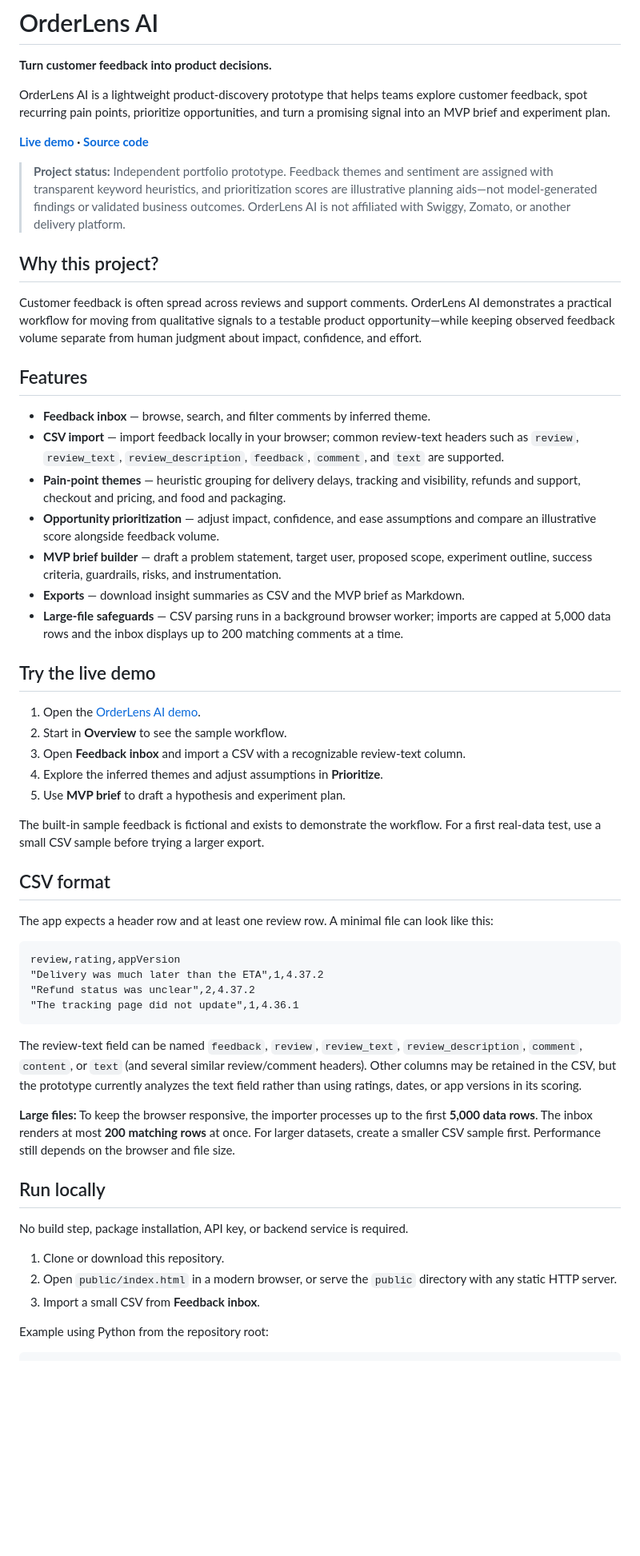
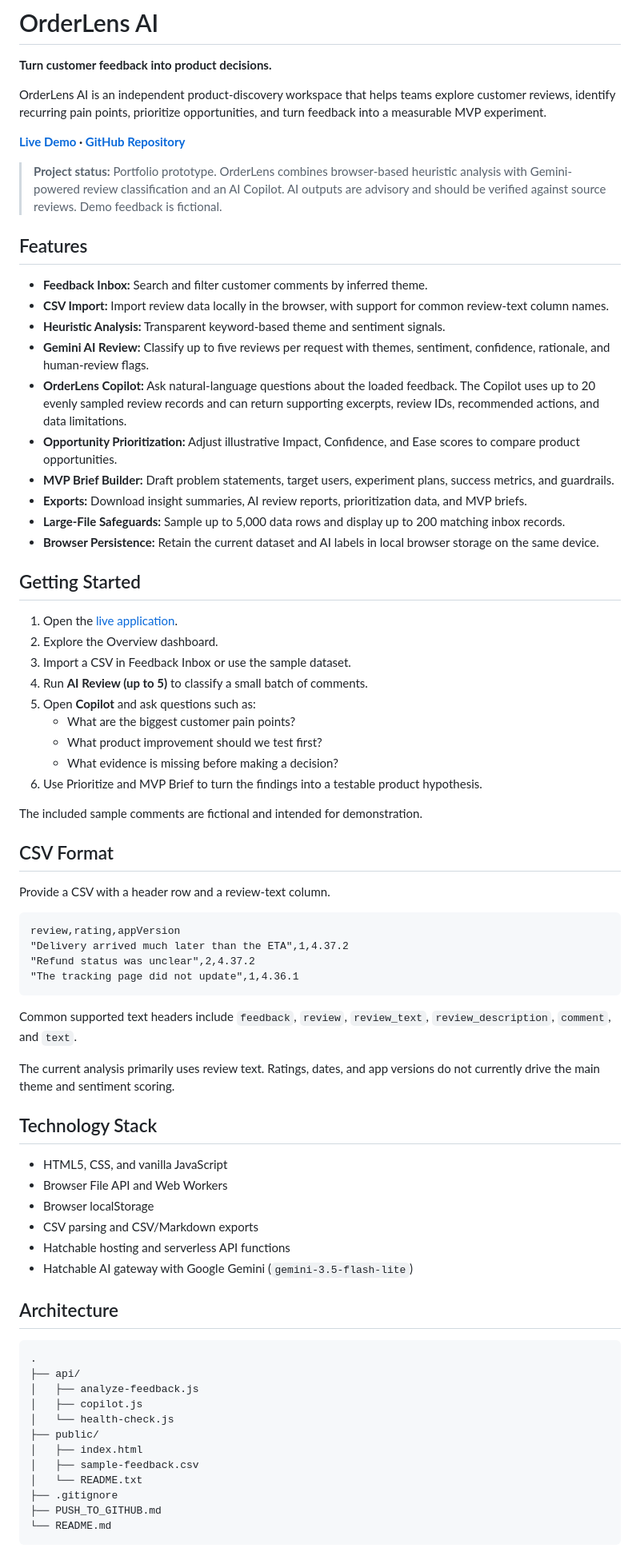
Before and after one commit to Suhaniverma2004/orderlens-ai, a Markdown page: README.md, the part around one of its changes. Shown at 80% size. Drawn GitHub-style; blank space fills up the shorter version.

Commit message:
Revise README for clarity and detail
Updated the README to clarify project features, improve descriptions, and enhance instructions for using the application.

````diff
--- a/README.md
+++ b/README.md
@@ -2,57 +2,77 @@
 
 **Turn customer feedback into product decisions.**
 
-OrderLens AI is a lightweight product-discovery prototype that helps teams explore customer feedback, spot recurring pain points, prioritize opportunities, and turn a promising signal into an MVP brief and experiment plan.
+OrderLens AI is an independent product-discovery workspace that helps teams explore customer reviews, identify recurring pain points, prioritize opportunities, and turn feedback into a measurable MVP experiment.
 
-**[Live demo](https://orderlens-ai.hatchable.site) · [Source code](https://github.com/Suhaniverma2004/orderlens-ai)**
+**[Live Demo](https://orderlens-ai.hatchable.site) · [GitHub Repository](https://github.com/Suhaniverma2004/orderlens-ai)**
 
-> **Project status:** Independent portfolio prototype. Feedback themes and sentiment are assigned with transparent keyword heuristics, and prioritization scores are illustrative planning aids—not model-generated findings or validated business outcomes. OrderLens AI is not affiliated with Swiggy, Zomato, or another delivery platform.
-
-## Why this project?
-
-Customer feedback is often spread across reviews and support comments. OrderLens AI demonstrates a practical workflow for moving from qualitative signals to a testable product opportunity—while keeping observed feedback volume separate from human judgment about impact, confidence, and effort.
+> **Project status:** Portfolio prototype. OrderLens combines browser-based heuristic analysis with Gemini-powered review classification and an AI Copilot. AI outputs are advisory and should be verified against source reviews. Demo feedback is fictional.
 
 ## Features
 
-- **Feedback inbox** — browse, search, and filter comments by inferred theme.
-- **CSV import** — import feedback locally in your browser; common review-text headers such as `review`, `review_text`, `review_description`, `feedback`, `comment`, and `text` are supported.
-- **Pain-point themes** — heuristic grouping for delivery delays, tracking and visibility, refunds and support, checkout and pricing, and food and packaging.
-- **Opportunity prioritization** — adjust impact, confidence, and ease assumptions and compare an illustrative score alongside feedback volume.
-- **MVP brief builder** — draft a problem statement, target user, proposed scope, experiment outline, success criteria, guardrails, risks, and instrumentation.
-- **Exports** — download insight summaries as CSV and the MVP brief as Markdown.
-- **Large-file safeguards** — CSV parsing runs in a background browser worker; imports are capped at 5,000 data rows and the inbox displays up to 200 matching comments at a time.
+- **Feedback Inbox:** Search and filter customer comments by inferred theme.
+- **CSV Import:** Import review data locally in the browser, with support for common review-text column names.
+- **Heuristic Analysis:** Transparent keyword-based theme and sentiment signals.
+- **Gemini AI Review:** Classify up to five reviews per request with themes, sentiment, confidence, rationale, and human-review flags.
+- **OrderLens Copilot:** Ask natural-language questions about the loaded feedback. The Copilot uses up to 20 evenly sampled review records and can return supporting excerpts, review IDs, recommended actions, and data limitations.
+- **Opportunity Prioritization:** Adjust illustrative Impact, Confidence, and Ease scores to compare product opportunities.
+- **MVP Brief Builder:** Draft problem statements, target users, experiment plans, success metrics, and guardrails.
+- **Exports:** Download insight summaries, AI review reports, prioritization data, and MVP briefs.
+- **Large-File Safeguards:** Sample up to 5,000 data rows and display up to 200 matching inbox records.
+- **Browser Persistence:** Retain the current dataset and AI labels in local browser storage on the same device.
 
-## Try the live demo
+## Getting Started
 
-1. Open the [OrderLens AI demo](https://orderlens-ai.hatchable.site).
-2. Start in **Overview** to see the sample workflow.
-3. Open **Feedback inbox** and import a CSV with a recognizable review-text column.
-4. Explore the inferred themes and adjust assumptions in **Prioritize**.
-5. Use **MVP brief** to draft a hypothesis and experiment plan.
+1. Open the [live application](https://orderlens-ai.hatchable.site).
+2. Explore the Overview dashboard.
+3. Import a CSV in Feedback Inbox or use the sample dataset.
+4. Run **AI Review (up to 5)** to classify a small batch of comments.
+5. Open **Copilot** and ask questions such as:
+   - What are the biggest customer pain points?
+   - What product improvement should we test first?
+   - What evidence is missing before making a decision?
+6. Use Prioritize and MVP Brief to turn the findings into a testable product hypothesis.
 
-The built-in sample feedback is fictional and exists to demonstrate the workflow. For a first real-data test, use a small CSV sample before trying a larger export.
+The included sample comments are fictional and intended for demonstration.
 
-## CSV format
+## CSV Format
 
-The app expects a header row and at least one review row. A minimal file can look like this:
+Provide a CSV with a header row and a review-text column.
 
 ```csv
 review,rating,appVersion
-"Delivery was much later than the ETA",1,4.37.2
+"Delivery arrived much later than the ETA",1,4.37.2
 "Refund status was unclear",2,4.37.2
 "The tracking page did not update",1,4.36.1
 ```
 
-The review-text field can be named `feedback`, `review`, `review_text`, `review_description`, `comment`, `content`, or `text` (and several similar review/comment headers). Other columns may be retained in the CSV, but the prototype currently analyzes the text field rather than using ratings, dates, or app versions in its scoring.
+Common supported text headers include `feedback`, `review`, `review_text`, `review_description`, `comment`, and `text`.
 
-**Large files:** To keep the browser responsive, the importer processes up to the first **5,000 data rows**. The inbox renders at most **200 matching rows** at once. For larger datasets, create a smaller CSV sample first. Performance still depends on the browser and file size.
+The current analysis primarily uses review text. Ratings, dates, and app versions do not currently drive the main theme and sentiment scoring.
 
-## Run locally
+## Technology Stack
 
-No build step, package installation, API key, or backend service is required.
+- HTML5, CSS, and vanilla JavaScript
+- Browser File API and Web Workers
+- Browser localStorage
+- CSV parsing and CSV/Markdown exports
+- Hatchable hosting and serverless API functions
+- Hatchable AI gateway with Google Gemini (`gemini-3.5-flash-lite`)
 
-1. Clone or download this repository.
-2. Open `public/index.html` in a modern browser, or serve the `public` directory with any static HTTP server.
-3. Import a small CSV from **Feedback inbox**.
+## Architecture
 
-Example using Python from the repository root:
+```text
+.
+├── api/
+│   ├── analyze-feedback.js
+│   ├── copilot.js
+│   └── health-check.js
+├── public/
+│   ├── index.html
+│   ├── sample-feedback.csv
+│   └── README.txt
+├── .gitignore
+├── PUSH_TO_GITHUB.md
+└── README.md
+```
+
````
Also changed, not shown: other parts of README.md (+45 -37 lines).
